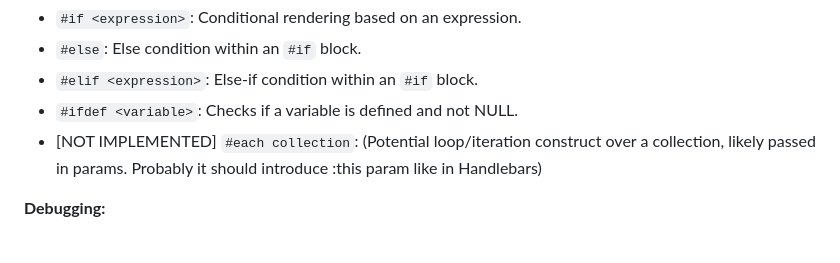
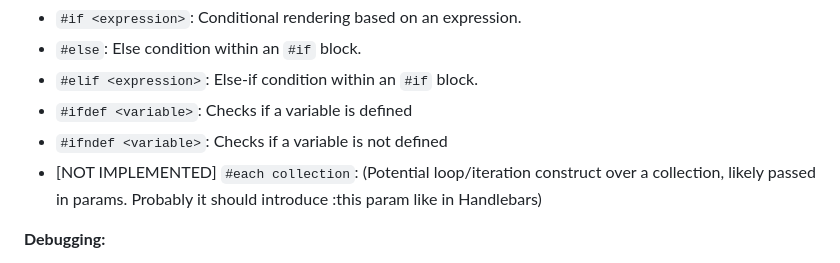
Before and after one commit to adamritter/pageql, a Markdown page: README.md, the part around the change. Drawn GitHub-style.

```diff
--- a/README.md
+++ b/README.md
@@ -95,7 +95,8 @@ pageql -path/to/your/database.sqlite ./templates
 *   `#if <expression>`: Conditional rendering based on an expression.
 *   `#else`: Else condition within an `#if` block.
 *   `#elif <expression>`: Else-if condition within an `#if` block.
-*   `#ifdef <variable>`: Checks if a variable is defined and not NULL.
+*   `#ifdef <variable>`: Checks if a variable is defined
+*   `#ifndef <variable>`: Checks if a variable is not defined
 *  [NOT IMPLEMENTED]  `#each collection`: (Potential loop/iteration construct over a collection, likely passed in params. Probably it should introduce :this param like in Handlebars)
 
 **Debugging:**
```
